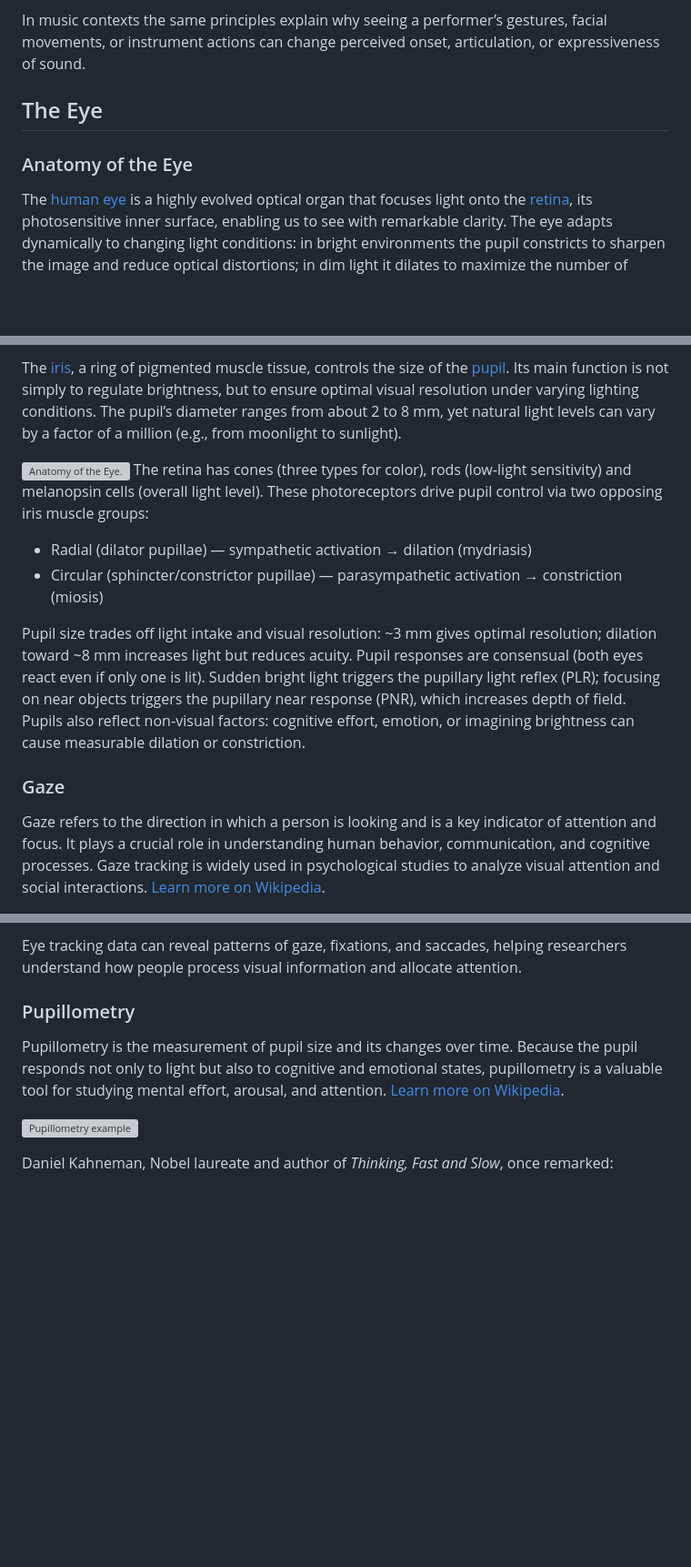
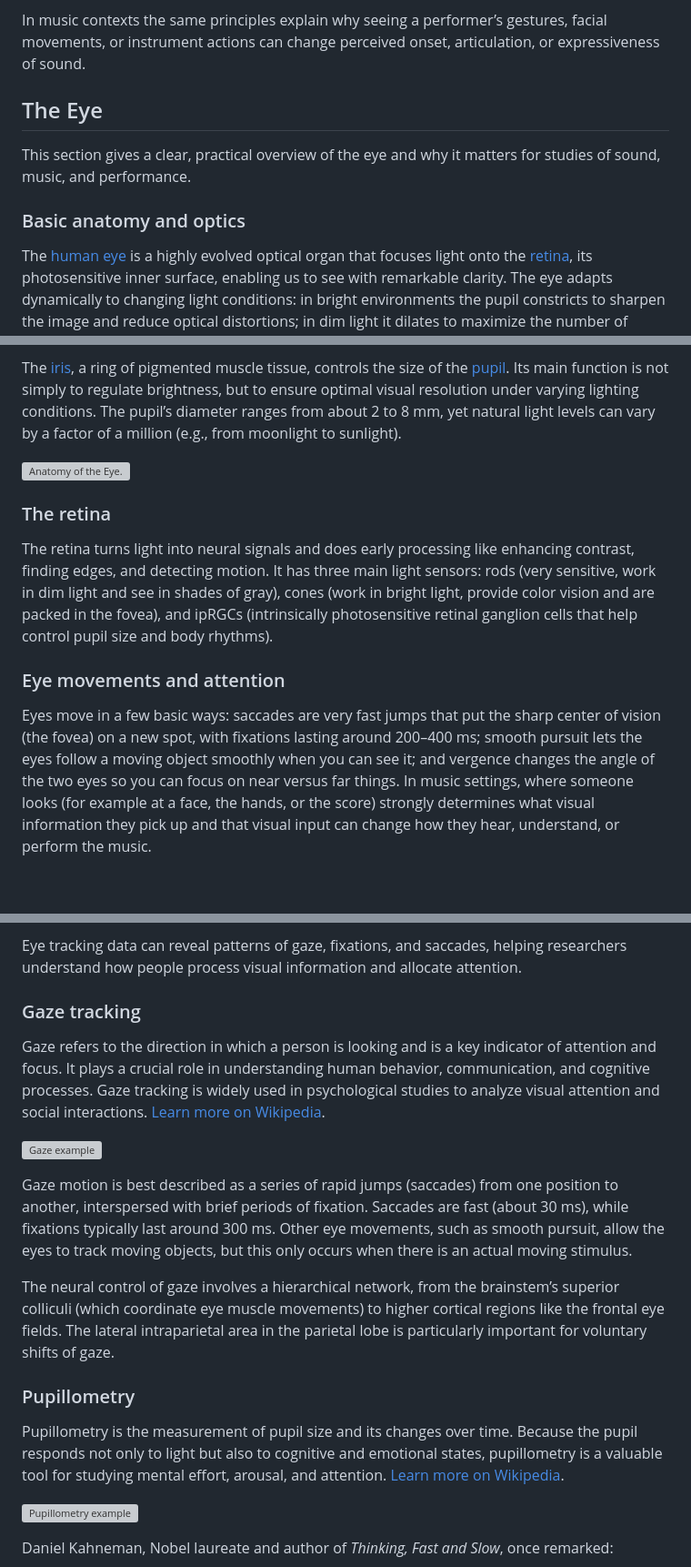
Before and after one commit to fourMs/sensingsoundandmusic, a Markdown page: book/week9.md, 3 parts joined by grey strips. Shown: that part at 91% size. Drawn GitHub-style; blank space fills up the shorter version; grey boxes are pictures that could not be loaded.

```diff
--- a/book/week9.md
+++ b/book/week9.md
@@ -37,9 +37,13 @@ When the visual mouth movements of one speech sound are paired with the acoustic
 
 In music contexts the same principles explain why seeing a performer’s gestures, facial movements, or instrument actions can change perceived onset, articulation, or expressiveness of sound.
 
+
+
 ## The Eye
 
-### Anatomy of the Eye
+This section gives a clear, practical overview of the eye and why it matters for studies of sound, music, and performance.
+
+### Basic anatomy and optics
 
 The [human eye](https://en.wikipedia.org/wiki/Human_eye) is a highly evolved optical organ that focuses light onto the [retina](https://en.wikipedia.org/wiki/Retina), its photosensitive inner surface, enabling us to see with remarkable clarity. The eye adapts dynamically to changing light conditions: in bright environments the pupil constricts to sharpen the image and reduce optical distortions; in dim light it dilates to maximize the number of photons reaching the retinal photoreceptors.
 
@@ -48,14 +52,12 @@ Humans, as diurnal animals, possess eyes with high optical resolution—surpasse
 The [iris](https://en.wikipedia.org/wiki/Iris_(anatomy)), a ring of pigmented muscle tissue, controls the size of the [pupil](https://en.wikipedia.org/wiki/Pupil). Its main function is not simply to regulate brightness, but to ensure optimal visual resolution under varying lighting conditions. The pupil’s diameter ranges from about 2 to 8 mm, yet natural light levels can vary by a factor of a million (e.g., from moonlight to sunlight).
 
 ![Anatomy of the Eye.](https://ugc.futurelearn.com/uploads/assets/7f/c9/7fc903cd-b4f5-4d77-a1e7-98ccae56b9bf.jpg)
-The retina has cones (three types for color), rods (low‑light sensitivity) and melanopsin cells (overall light level). These photoreceptors drive pupil control via two opposing iris muscle groups:
 
-- Radial (dilator pupillae) — sympathetic activation → dilation (mydriasis)
-- Circular (sphincter/constrictor pupillae) — parasympathetic activation → constriction (miosis)
+### The retina
 
-Pupil size trades off light intake and visual resolution: ~3 mm gives optimal resolution; dilation toward ~8 mm increases light but reduces acuity. Pupil responses are consensual (both eyes react even if only one is lit). Sudden bright light triggers the pupillary light reflex (PLR); focusing on near objects triggers the pupillary near response (PNR), which increases depth of field. Pupils also reflect non‑visual factors: cognitive effort, emotion, or imagining brightness can cause measurable dilation or constriction.
+The retina turns light into neural signals and does early processing like enhancing contrast, finding edges, and detecting motion. It has three main light sensors: rods (very sensitive, work in dim light and see in shades of gray), cones (work in bright light, provide color vision and are packed in the fovea), and ipRGCs (intrinsically photosensitive retinal ganglion cells that help control pupil size and body rhythms).
 
-### Gaze
 
-Gaze refers to the direction in which a person is looking and is a key indicator of attention and focus. It plays a crucial role in understanding human behavior, communication, and cognitive processes. Gaze tracking is widely used in psychological studies to analyze visual attention and social interactions. [Learn more on Wikipedia](https://en.wikipedia.org/wiki/Gaze).
+### Eye movements and attention
+Eyes move in a few basic ways: saccades are very fast jumps that put the sharp center of vision (the fovea) on a new spot, with fixations lasting around 200–400 ms; smooth pursuit lets the eyes follow a moving object smoothly when you can see it; and vergence changes the angle of the two eyes so you can focus on near versus far things. In music settings, where someone looks (for example at a face, the hands, or the score) strongly determines what visual information they pick up and that visual input can change how they hear, understand, or perform the music.
 
@@ -113,5 +85,16 @@ There are two main types of eye trackers:
 
 Eye tracking data can reveal patterns of gaze, fixations, and saccades, helping researchers understand how people process visual information and allocate attention.
+
+### Gaze tracking
+
+Gaze refers to the direction in which a person is looking and is a key indicator of attention and focus. It plays a crucial role in understanding human behavior, communication, and cognitive processes. Gaze tracking is widely used in psychological studies to analyze visual attention and social interactions. [Learn more on Wikipedia](https://en.wikipedia.org/wiki/Gaze).
+
+![Gaze example](https://upload.wikimedia.org/wikipedia/commons/3/3c/Eye_tracking_software.png)
+
+Gaze motion is best described as a series of rapid jumps (saccades) from one position to another, interspersed with brief periods of fixation. Saccades are fast (about 30 ms), while fixations typically last around 300 ms. Other eye movements, such as smooth pursuit, allow the eyes to track moving objects, but this only occurs when there is an actual moving stimulus.
+
+The neural control of gaze involves a hierarchical network, from the brainstem’s superior colliculi (which coordinate eye muscle movements) to higher cortical regions like the frontal eye fields. The lateral intraparietal area in the parietal lobe is particularly important for voluntary shifts of gaze.
+
 
 ### Pupillometry
 
```
Also changed, not shown: other parts of book/week9.md (+8 -38 lines), book/figures/586a1627-kopi_crop.jpg (added), book/figures/_93a6401_crop.jpg (added).
